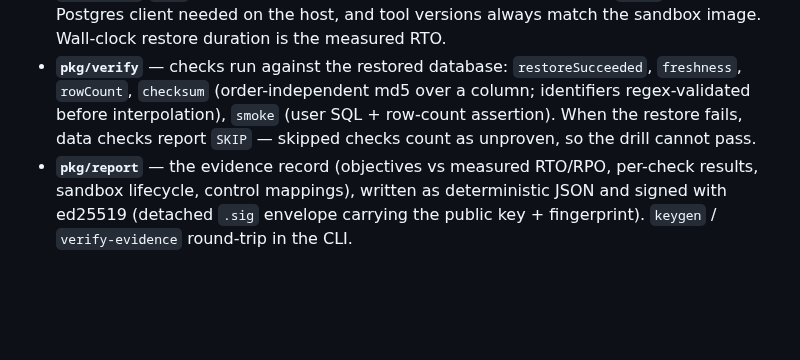
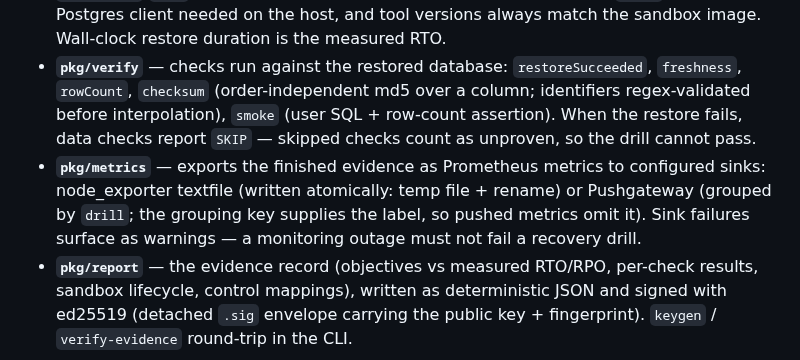
Before and after one commit to kirilurbonas/FireDrill, a Markdown page: docs/architecture.md, the part around the change. GitHub-like rendering; blank space fills up the shorter version.

```diff
--- a/docs/architecture.md
+++ b/docs/architecture.md
@@ -25,6 +25,7 @@ One drill = `pkg/drill.Run`: fetch backup → provision sandbox → restore (tim
 - **`pkg/sandbox/docker`** — ephemeral Postgres sandboxes. Each gets its own bridge network, a port published only on `127.0.0.1`, and random one-off credentials. `Destroy` is idempotent (`sync.Once`); a background TTL watchdog force-removes the container even if the calling process hangs. `Exec` runs commands inside the container over the Docker API.
 - **`pkg/drivers/postgres`** — restores a dump into the sandbox by streaming it to `pg_restore`/`psql` *inside* the container (format auto-detected from the `PGDMP` magic). No Postgres client needed on the host, and tool versions always match the sandbox image. Wall-clock restore duration is the measured RTO.
 - **`pkg/verify`** — checks run against the restored database: `restoreSucceeded`, `freshness`, `rowCount`, `checksum` (order-independent md5 over a column; identifiers regex-validated before interpolation), `smoke` (user SQL + row-count assertion). When the restore fails, data checks report `SKIP` — skipped checks count as unproven, so the drill cannot pass.
+- **`pkg/metrics`** — exports the finished evidence as Prometheus metrics to configured sinks: node_exporter textfile (written atomically: temp file + rename) or Pushgateway (grouped by `drill`; the grouping key supplies the label, so pushed metrics omit it). Sink failures surface as warnings — a monitoring outage must not fail a recovery drill.
 - **`pkg/report`** — the evidence record (objectives vs measured RTO/RPO, per-check results, sandbox lifecycle, control mappings), written as deterministic JSON and signed with ed25519 (detached `.sig` envelope carrying the public key + fingerprint). `keygen` / `verify-evidence` round-trip in the CLI.
 
 ## Key decisions
```
Also changed, not shown: README.md (+25 -13 lines), demo/demo.gif (added), 16 other files.
